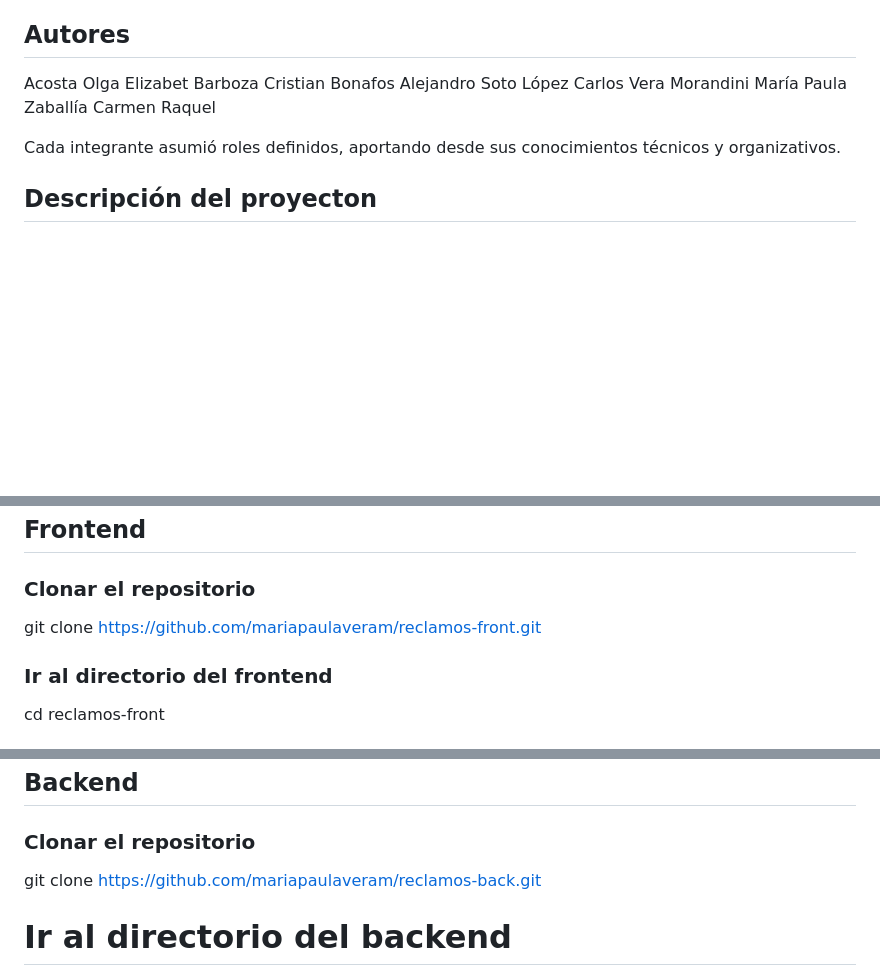
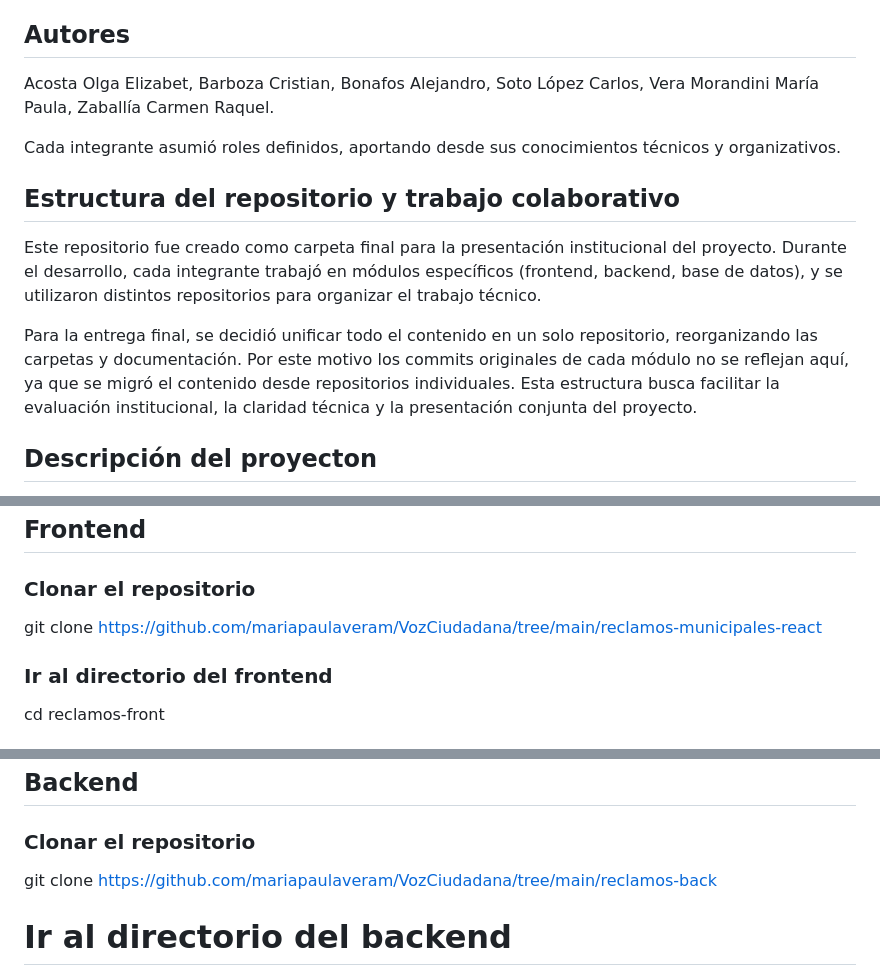
Before and after one commit to mariapaulaveram/VozCiudadana, a Markdown page: README.md, 3 parts joined by grey strips. Drawn GitHub-style; blank space fills up the shorter version.

Commit message:
git commit -m "Agrego sección sobre trabajo colaborativo y estructura final del repositorio en el README"

```diff
--- a/README.md
+++ b/README.md
@@ -2,14 +2,20 @@
 Proyecto Final – Taller Integrador Tecnicatura Universitaria en Informática – Facultad de Ingeniería – UNNE Universidad Nacional del Nordeste (UNNE) Docente responsable: Ing. Fernando A. Figueredo Fecha: Noviembre de 2025
 
 ## Autores
-Acosta Olga Elizabet
-Barboza Cristian
-Bonafos Alejandro
-Soto López Carlos
-Vera Morandini María Paula
-Zaballía Carmen Raquel
+Acosta Olga Elizabet,
+Barboza Cristian,
+Bonafos Alejandro,
+Soto López Carlos,
+Vera Morandini María Paula,
+Zaballía Carmen Raquel.
 
 Cada integrante asumió roles definidos, aportando desde sus conocimientos técnicos y organizativos.
+
+## Estructura del repositorio y trabajo colaborativo
+Este repositorio fue creado como carpeta final para la presentación institucional del proyecto. Durante el desarrollo, cada integrante trabajó en módulos específicos (frontend, backend, base de datos), y se utilizaron distintos repositorios para organizar el trabajo técnico.
+
+Para la entrega final, se decidió unificar todo el contenido en un solo repositorio, reorganizando las carpetas y documentación. Por este motivo los commits originales de cada módulo no se reflejan aquí, ya que se migró el contenido desde repositorios individuales.
+Esta estructura busca facilitar la evaluación institucional, la claridad técnica y la presentación conjunta del proyecto.
 
 ## Descripción del proyecton
 Voz Ciudadana es una plataforma web que permite a los vecinos interactuar con el municipio de forma ágil y transparente. A través de la pagina, los ciudadanos pueden registrar reclamos, responder una encuesta de satisfaccion y hacer seguimiento del estado de sus reclamos. Por su parte, los empleados municipales gestionan los reclamos recibidos, actualizan su estado y responden con comentarios visibles para el vecino y pueden ver los resultados de la encuesta de satisfaccion.
@@ -53,7 +59,7 @@ MySQL (gestionado con MySQL Workbench)
 
 ## Frontend
 ### Clonar el repositorio
-git clone https://github.com/mariapaulaveram/reclamos-front.git
+git clone https://github.com/mariapaulaveram/VozCiudadana/tree/main/reclamos-municipales-react
 
 ### Ir al directorio del frontend
 cd reclamos-front
@@ -67,7 +73,7 @@ npm run dev
 
 ## Backend
 ### Clonar el repositorio
-git clone https://github.com/mariapaulaveram/reclamos-back.git
+git clone https://github.com/mariapaulaveram/VozCiudadana/tree/main/reclamos-back
 
 # Ir al directorio del backend
 cd reclamos-back
```
